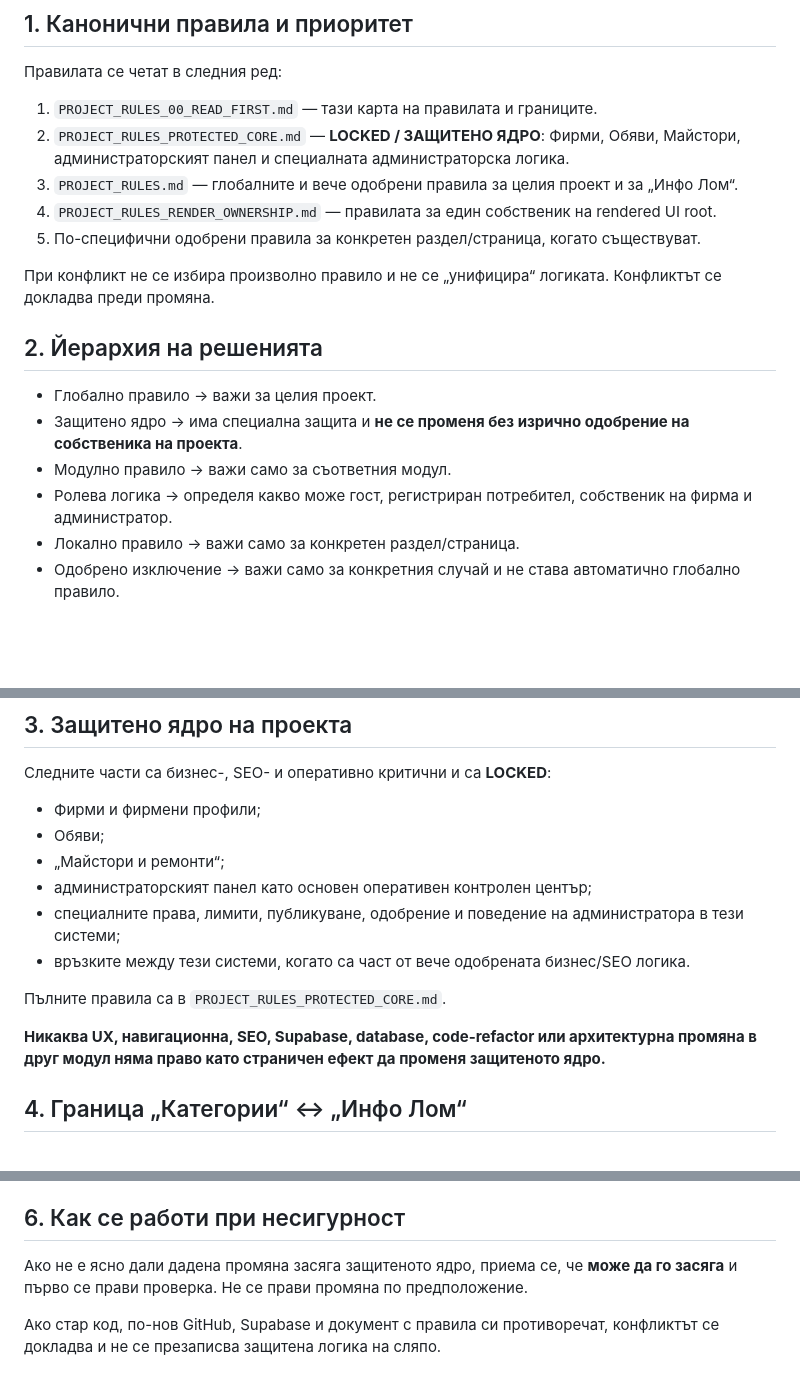
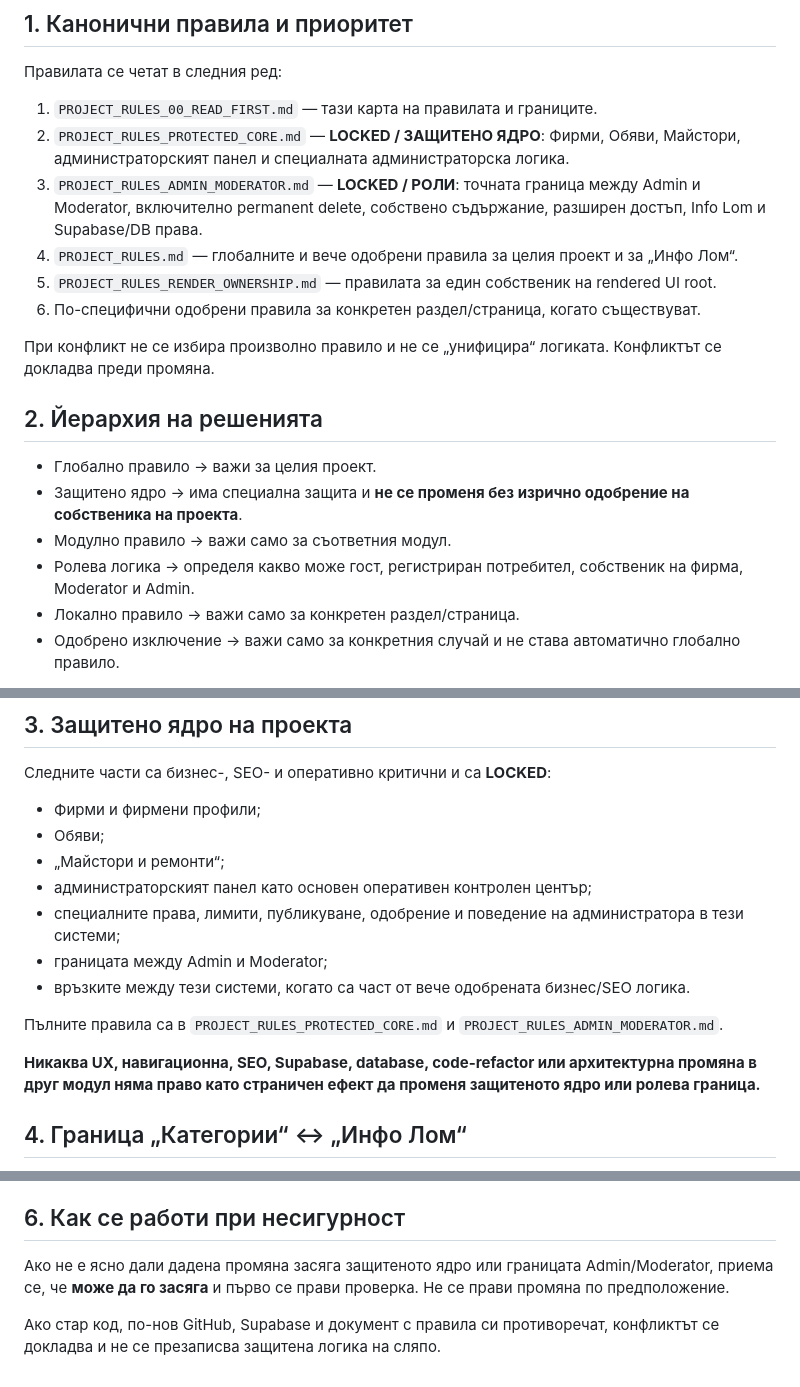
Before and after one commit to Traqnivanov/popitai-lom, a Markdown page: PROJECT_RULES_00_READ_FIRST.md, 3 parts joined by grey strips. Drawn GitHub-style; blank space fills up the shorter version.

Commit message:
Reference canonical Admin Moderator role rules

```diff
--- a/PROJECT_RULES_00_READ_FIRST.md
+++ b/PROJECT_RULES_00_READ_FIRST.md
@@ -8,9 +8,10 @@
 
 1. `PROJECT_RULES_00_READ_FIRST.md` — тази карта на правилата и границите.
 2. `PROJECT_RULES_PROTECTED_CORE.md` — **LOCKED / ЗАЩИТЕНО ЯДРО**: Фирми, Обяви, Майстори, администраторският панел и специалната администраторска логика.
-3. `PROJECT_RULES.md` — глобалните и вече одобрени правила за целия проект и за „Инфо Лом“.
-4. `PROJECT_RULES_RENDER_OWNERSHIP.md` — правилата за един собственик на rendered UI root.
-5. По-специфични одобрени правила за конкретен раздел/страница, когато съществуват.
+3. `PROJECT_RULES_ADMIN_MODERATOR.md` — **LOCKED / РОЛИ**: точната граница между Admin и Moderator, включително permanent delete, собствено съдържание, разширен достъп, Info Lom и Supabase/DB права.
+4. `PROJECT_RULES.md` — глобалните и вече одобрени правила за целия проект и за „Инфо Лом“.
+5. `PROJECT_RULES_RENDER_OWNERSHIP.md` — правилата за един собственик на rendered UI root.
+6. По-специфични одобрени правила за конкретен раздел/страница, когато съществуват.
 
 При конфликт не се избира произволно правило и не се „унифицира“ логиката. Конфликтът се докладва преди промяна.
 
@@ -19,7 +20,7 @@
 - Глобално правило → важи за целия проект.
 - Защитено ядро → има специална защита и **не се променя без изрично одобрение на собственика на проекта**.
 - Модулно правило → важи само за съответния модул.
-- Ролева логика → определя какво може гост, регистриран потребител, собственик на фирма и администратор.
+- Ролева логика → определя какво може гост, регистриран потребител, собственик на фирма, Moderator и Admin.
 - Локално правило → важи само за конкретен раздел/страница.
 - Одобрено изключение → важи само за конкретния случай и не става автоматично глобално правило.
 
@@ -34,11 +35,12 @@
 - „Майстори и ремонти“;
 - администраторският панел като основен оперативен контролен център;
 - специалните права, лимити, публикуване, одобрение и поведение на администратора в тези системи;
+- границата между Admin и Moderator;
 - връзките между тези системи, когато са част от вече одобрената бизнес/SEO логика.
 
-Пълните правила са в `PROJECT_RULES_PROTECTED_CORE.md`.
+Пълните правила са в `PROJECT_RULES_PROTECTED_CORE.md` и `PROJECT_RULES_ADMIN_MODERATOR.md`.
 
-**Никаква UX, навигационна, SEO, Supabase, database, code-refactor или архитектурна промяна в друг модул няма право като страничен ефект да променя защитеното ядро.**
+**Никаква UX, навигационна, SEO, Supabase, database, code-refactor или архитектурна промяна в друг модул няма право като страничен ефект да променя защитеното ядро или ролева граница.**
 
 ## 4. Граница „Категории“ ↔ „Инфо Лом“
 
@@ -75,6 +78,6 @@
 
 ## 6. Как се работи при несигурност
 
-Ако не е ясно дали дадена промяна засяга защитеното ядро, приема се, че **може да го засяга** и първо се прави проверка. Не се прави промяна по предположение.
+Ако не е ясно дали дадена промяна засяга защитеното ядро или границата Admin/Moderator, приема се, че **може да го засяга** и първо се прави проверка. Не се прави промяна по предположение.
 
 Ако стар код, по-нов GitHub, Supabase и документ с правила си противоречат, конфликтът се докладва и не се презаписва защитена логика на сляпо.
```
Also changed, not shown: other parts of PROJECT_RULES_00_READ_FIRST.md (+1 -0 lines).
